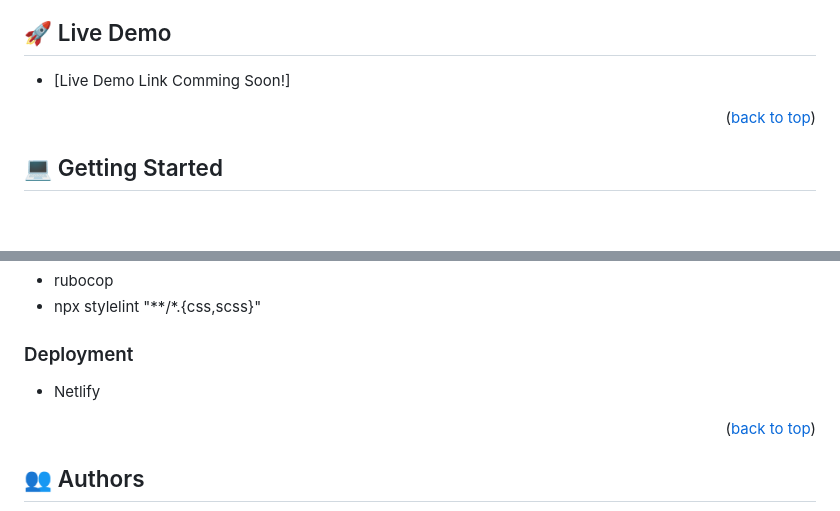
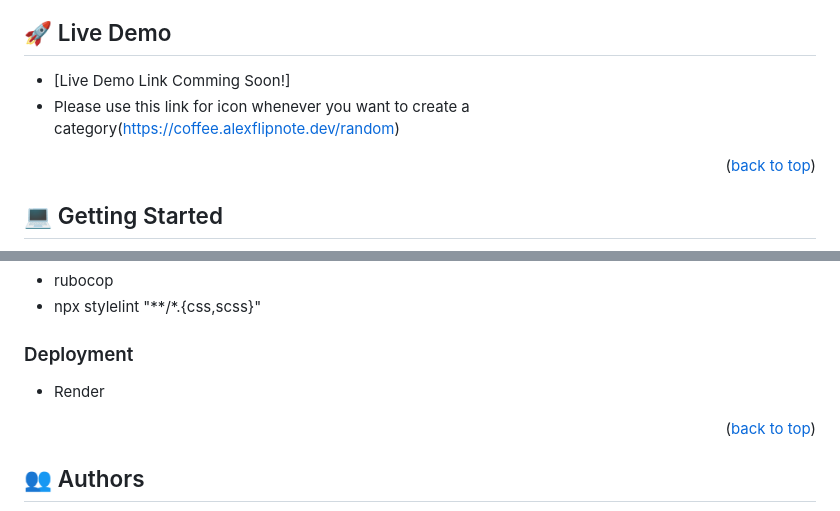
Before and after one commit to SaboorSohaib/Budget-tracker, a Markdown page: README.md, 2 parts joined by grey strips. Drawn GitHub-style; blank space fills up the shorter version.

Commit message:
ADD LINK FOR ICON

```diff
--- a/README.md
+++ b/README.md
@@ -77,7 +77,7 @@
 ## 🚀 Live Demo <a name="live-demo"></a>
 
 - [Live Demo Link Comming Soon!]
-
+- Please use this link for icon whenever you want to create a category(https://coffee.alexflipnote.dev/random)
 <p align="right">(<a href="#readme-top">back to top</a>)</p>
 
 <!-- GETTING STARTED -->
@@ -131,7 +131,7 @@ To run the project, execute the following command:
 
 ### Deployment
 
-- Netlify
+- Render
 
 <p align="right">(<a href="#readme-top">back to top</a>)</p>
 
```
